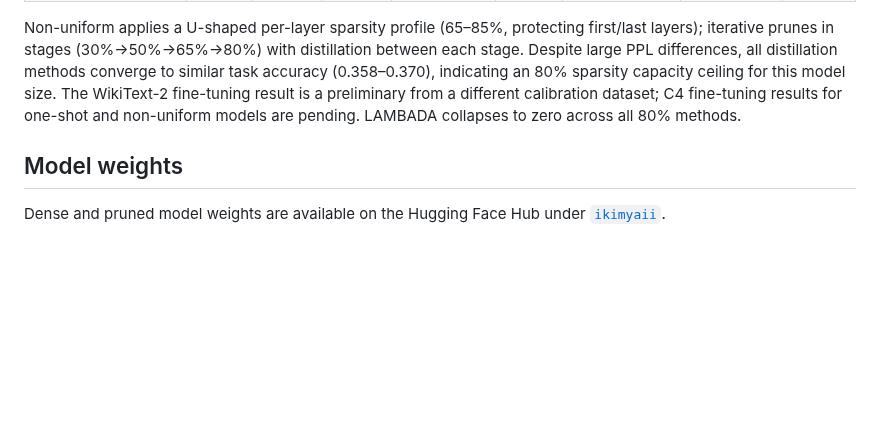
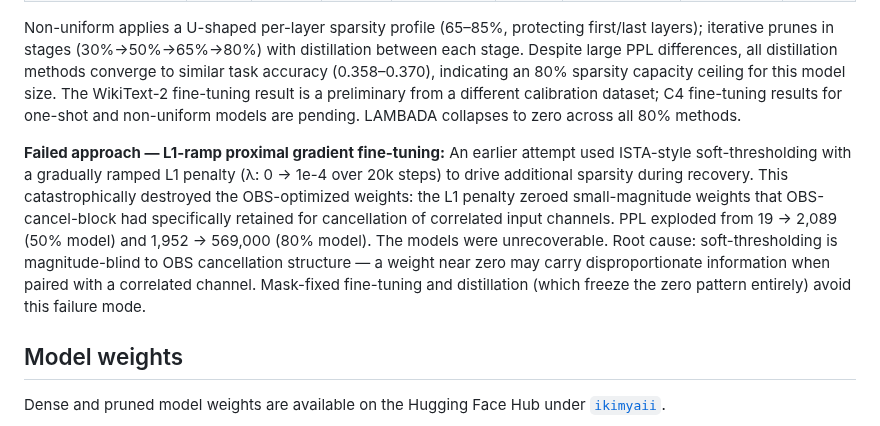
Before and after one commit to KimiaGholami/Sparse-LLMs-on-Loihi, a Markdown page: README.md, the part around the change. Rendered like a GitHub page; blank space fills up the shorter version.

Commit message:
Document L1-ramp proximal gradient fine-tuning failure in recovery section
Describes the catastrophic PPL explosion (19→2089 at 50%, 1952→569k at 80%)
caused by ISTA soft-thresholding zeroing OBS cancellation weights, and
explains why mask-fixed approaches avoid this failure mode.

Co-Authored-By: Claude Sonnet 4.6 <noreply@anthropic.com>

```diff
--- a/README.md
+++ b/README.md
@@ -234,6 +234,18 @@ is a preliminary from a different calibration dataset; C4 fine-tuning results
 for one-shot and non-uniform models are pending. LAMBADA collapses to zero across
 all 80% methods.
 
+**Failed approach — L1-ramp proximal gradient fine-tuning:** An earlier attempt
+used ISTA-style soft-thresholding with a gradually ramped L1 penalty
+(λ: 0 → 1e-4 over 20k steps) to drive additional sparsity during recovery.
+This catastrophically destroyed the OBS-optimized weights: the L1 penalty
+zeroed small-magnitude weights that OBS-cancel-block had specifically retained
+for cancellation of correlated input channels. PPL exploded from 19 → 2,089
+(50% model) and 1,952 → 569,000 (80% model). The models were unrecoverable.
+Root cause: soft-thresholding is magnitude-blind to OBS cancellation structure —
+a weight near zero may carry disproportionate information when paired with a
+correlated channel. Mask-fixed fine-tuning and distillation (which freeze the
+zero pattern entirely) avoid this failure mode.
+
 ## Model weights
 
 Dense and pruned model weights are available on the Hugging Face Hub under [`ikimyaii`](https://huggingface.co/ikimyaii).
```
